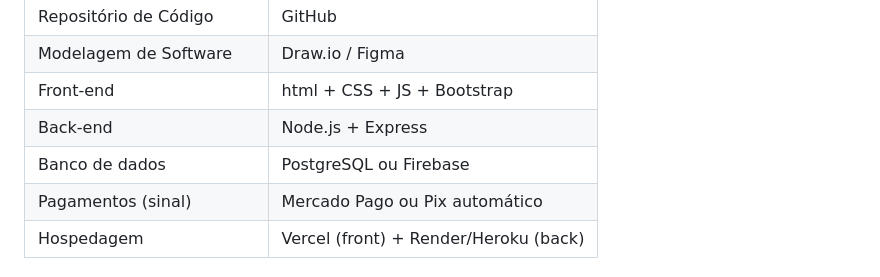
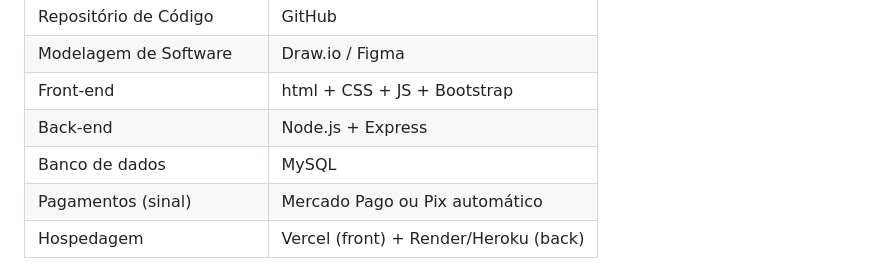
Before and after one commit to amnesiaoliveira/development.web, a Markdown page: PLANO DE TRABALHO/plano.md, the part around the change. Rendered like a GitHub page.

```diff
--- a/PLANO DE TRABALHO/plano.md
+++ b/PLANO DE TRABALHO/plano.md
@@ -80,7 +80,7 @@ Conectar clientes que precisam de serviços a profissionais autônomos qualifica
 | Modelagem de Software       | Draw.io / Figma                        |
 | Front-end                   | html + CSS + JS + Bootstrap            |
 | Back-end                    | Node.js + Express                      |
-| Banco de dados              | PostgreSQL ou Firebase                 |
+| Banco de dados              | MySQL                 |
 | Pagamentos (sinal)          | Mercado Pago ou Pix automático         |
 | Hospedagem                  | Vercel (front) + Render/Heroku (back)  |
 
```
